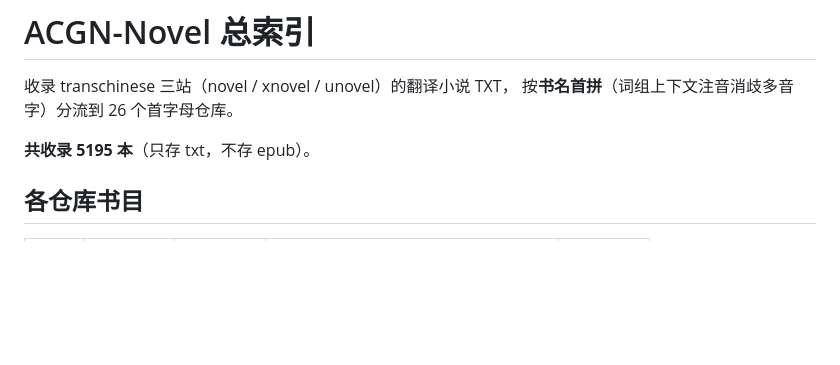
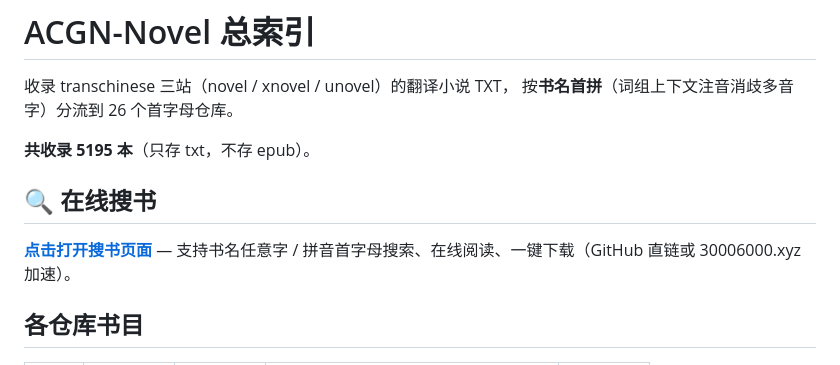
Before and after one commit to ACGN-Novel/U, a Markdown page: README.md, the part around the change. Drawn GitHub-style; blank space fills up the shorter version.

Commit message:
docs: README 增加在线搜书入口

```diff
--- a/README.md
+++ b/README.md
@@ -4,6 +4,10 @@
 按**书名首拼**（词组上下文注音消歧多音字）分流到 26 个首字母仓库。
 
 **共收录 5195 本**（只存 txt，不存 epub）。
+
+## 🔍 在线搜书
+
+**[点击打开搜书页面](https://acgn-novel.github.io/U/)** — 支持书名任意字 / 拼音首字母搜索、在线阅读、一键下载（GitHub 直链或 30006000.xyz 加速）。
 
 ## 各仓库书目
 
```
